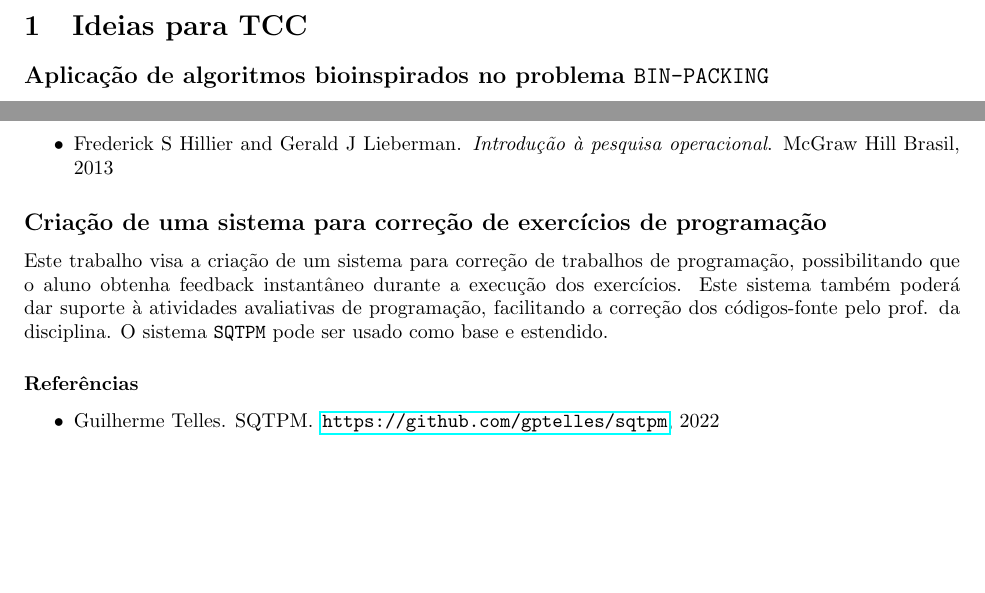
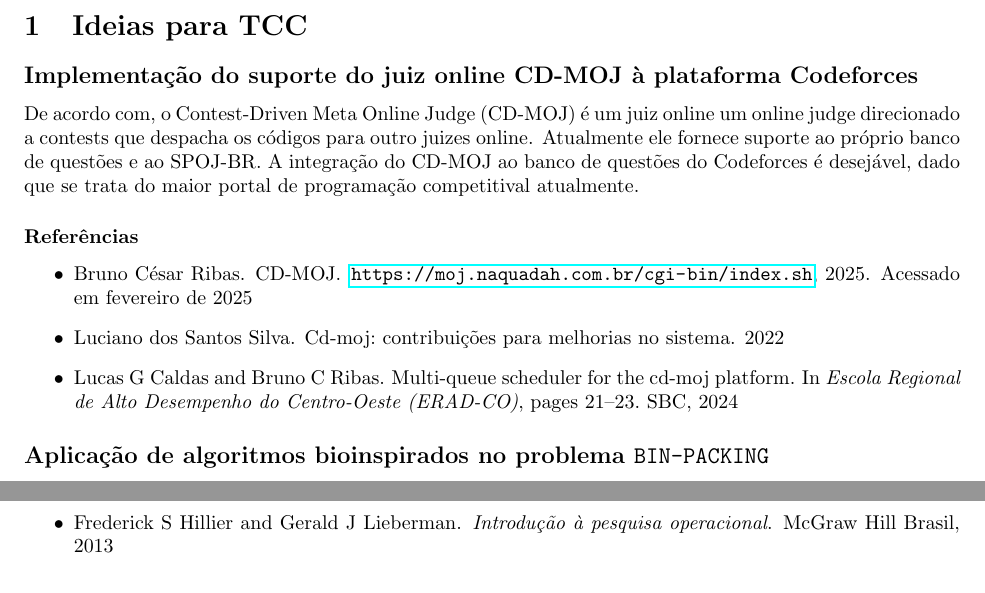
Before and after one commit to danielsaad/danielsaad.github.io, a LaTeX thesis (assets/propostas-tcc/propostas.tex, which reads assets/propostas-tcc/bibliografia.bib): two parts of page 2 of 6, joined at a grey line, cut so that both start at the same text, the shorter picture padded with empty space. Compiled offline with pdfLaTeX.

Commit message:
atualizando propostas de tcc

```diff
--- a/assets/propostas-tcc/bibliografia.bib
+++ b/assets/propostas-tcc/bibliografia.bib
@@ -235,3 +235,7 @@
   year={2015},
   publisher={Pearson}
 }
+
+@article{cdmoj1,
+  title={CD-MOJ: contribui{\c{c}}{\~o}es para melhorias no sistema},
+  author={Silva, Luciano dos Santos},
@@ -237,0 +246,3 @@
+  author={Caldas, Lucas G and Ribas, Bruno C},
+  booktitle={Escola Regional de Alto Desempenho do Centro-Oeste (ERAD-CO)},
+  pages={21--23},
@@ -237,0 +257,2 @@
+  note = {Acessado em fevereiro de 2025}
+}
--- a/assets/propostas-tcc/propostas.tex
+++ b/assets/propostas-tcc/propostas.tex
@@ -41,6 +41,23 @@
 
 \section{Ideias para TCC}
 
+\nsubsection{Implementação do suporte do juiz online CD-MOJ à plataforma Codeforces}
+
+De acordo com, o Contest-Driven Meta Online Judge (CD-MOJ) é um juiz online um
+online judge direcionado a contests que despacha os códigos para outro juizes
+online. Atualmente ele fornece suporte ao próprio banco de questões e ao
+SPOJ-BR. A integração do CD-MOJ ao banco de questões do Codeforces é desejável, dado que se trata do
+maior portal de programação competitival atualmente.
+
+
+
+\subsubsection*{Referências}
+
+\begin{itemize}
+	\item \bibentry{cdmojsite}
+	\item \bibentry{cdmoj1}
+	\item \bibentry{cdmoj2}
+\end{itemize}
 
 \nsubsection{Aplicação de algoritmos bioinspirados no problema {\tt BIN-PACKING}}
 
@@ -68,16 +85,16 @@ O problema de alocação de horários consiste em determinar os horários das di
 \end{itemize}
 
 
-\nsubsection{Criação de uma sistema para correção de exercícios de programação}
+% \nsubsection{Criação de uma sistema para correção de exercícios de programação}
 
-Este trabalho visa a criação de um sistema para correção de trabalhos de programação, possibilitando que o aluno obtenha feedback instantâneo durante a execução dos exercícios. Este sistema também poderá dar suporte à atividades avaliativas de programação, facilitando a correção dos códigos-fonte pelo prof. da disciplina. O sistema {\tt SQTPM} pode ser usado como base e estendido.
+% Este trabalho visa a criação de um sistema para correção de trabalhos de programação, possibilitando que o aluno obtenha feedback instantâneo durante a execução dos exercícios. Este sistema também poderá dar suporte à atividades avaliativas de programação, facilitando a correção dos códigos-fonte pelo prof. da disciplina. O sistema {\tt SQTPM} pode ser usado como base e estendido.
 
-\subsubsection*{Referências}
+% \subsubsection*{Referências}
 
 
-\begin{itemize}
-	\item \bibentry{sqtpm}
-\end{itemize}
+% \begin{itemize}
+% 	\item \bibentry{sqtpm}
+% \end{itemize}
 
 
 
```
Also changed, not shown: assets/propostas-tcc/propostas.pdf, assets/propostas-tcc/bibliografia.bib (12 more changed lines).
